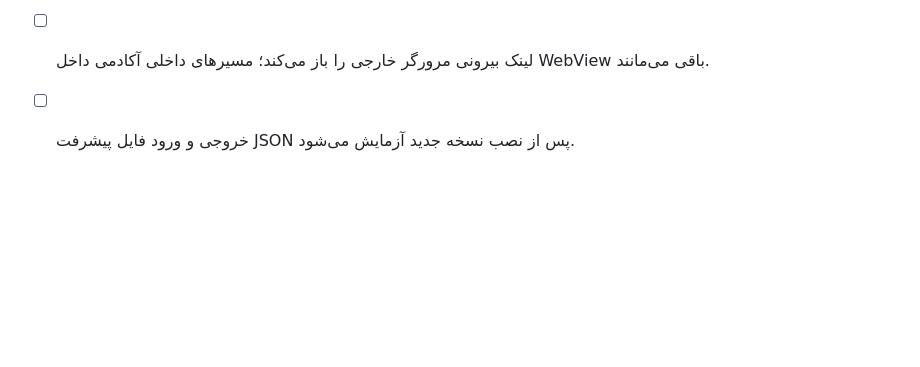
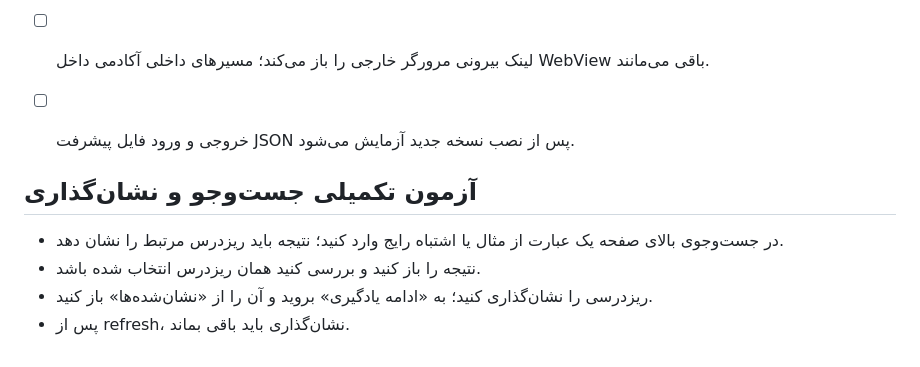
Before and after one commit to nimah69/CCTV-Network-Academy, a Markdown page: docs/MOBILE-ACCEPTANCE-CHECKLIST.md, the part around the change. GitHub-like rendering; blank space fills up the shorter version.

Commit message:
docs: add mobile acceptance steps for lesson search

```diff
--- a/docs/MOBILE-ACCEPTANCE-CHECKLIST.md
+++ b/docs/MOBILE-ACCEPTANCE-CHECKLIST.md
@@ -77,3 +77,10 @@
 - [ ] دکمه Back از ریزدرس به صفحه قبلی برنامه برمی‌گردد؛ در داشبورد از برنامه خارج می‌شود.
 - [ ] لینک بیرونی مرورگر خارجی را باز می‌کند؛ مسیرهای داخلی آکادمی داخل WebView باقی می‌مانند.
 - [ ] خروجی و ورود فایل پیشرفت JSON پس از نصب نسخه جدید آزمایش می‌شود.
+
+
+## آزمون تکمیلی جست‌وجو و نشان‌گذاری
+- در جست‌وجوی بالای صفحه یک عبارت از مثال یا اشتباه رایج وارد کنید؛ نتیجه باید ریزدرس مرتبط را نشان دهد.
+- نتیجه را باز کنید و بررسی کنید همان ریزدرس انتخاب شده باشد.
+- ریزدرسی را نشان‌گذاری کنید؛ به «ادامه یادگیری» بروید و آن را از «نشان‌شده‌ها» باز کنید.
+- پس از refresh، نشان‌گذاری باید باقی بماند.
```
